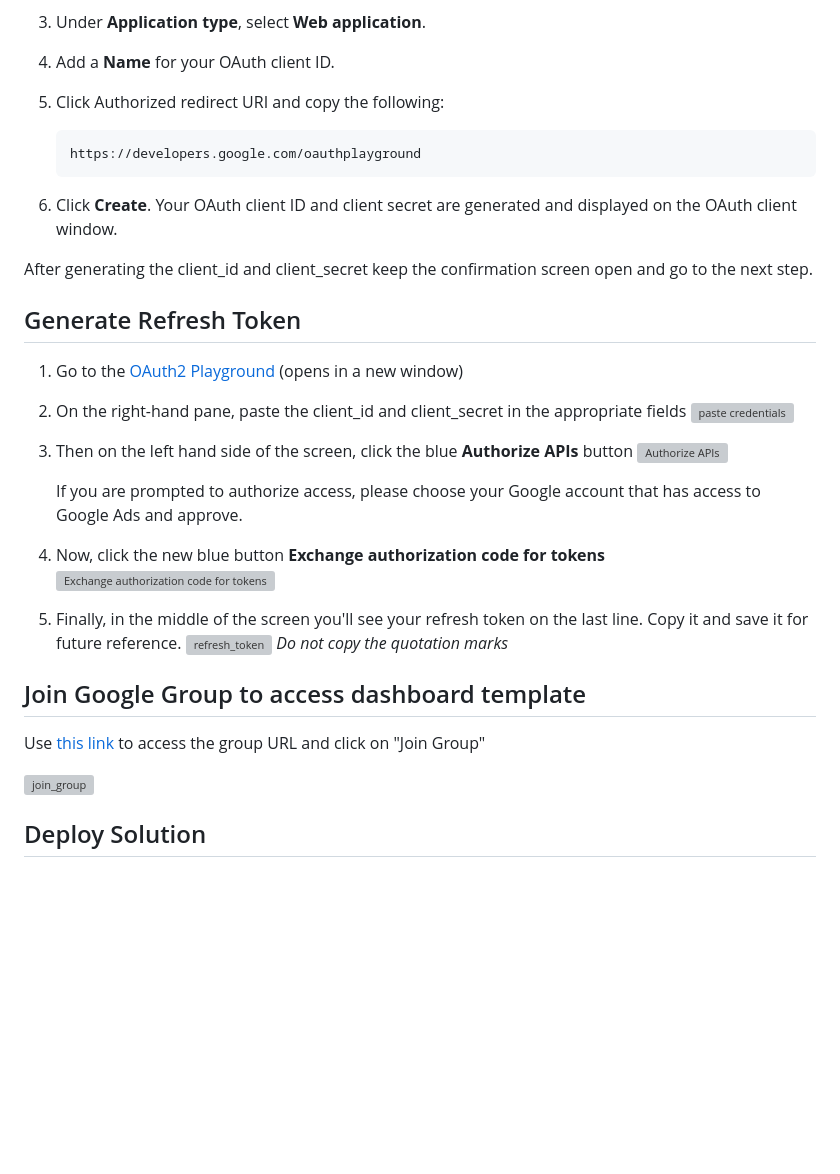
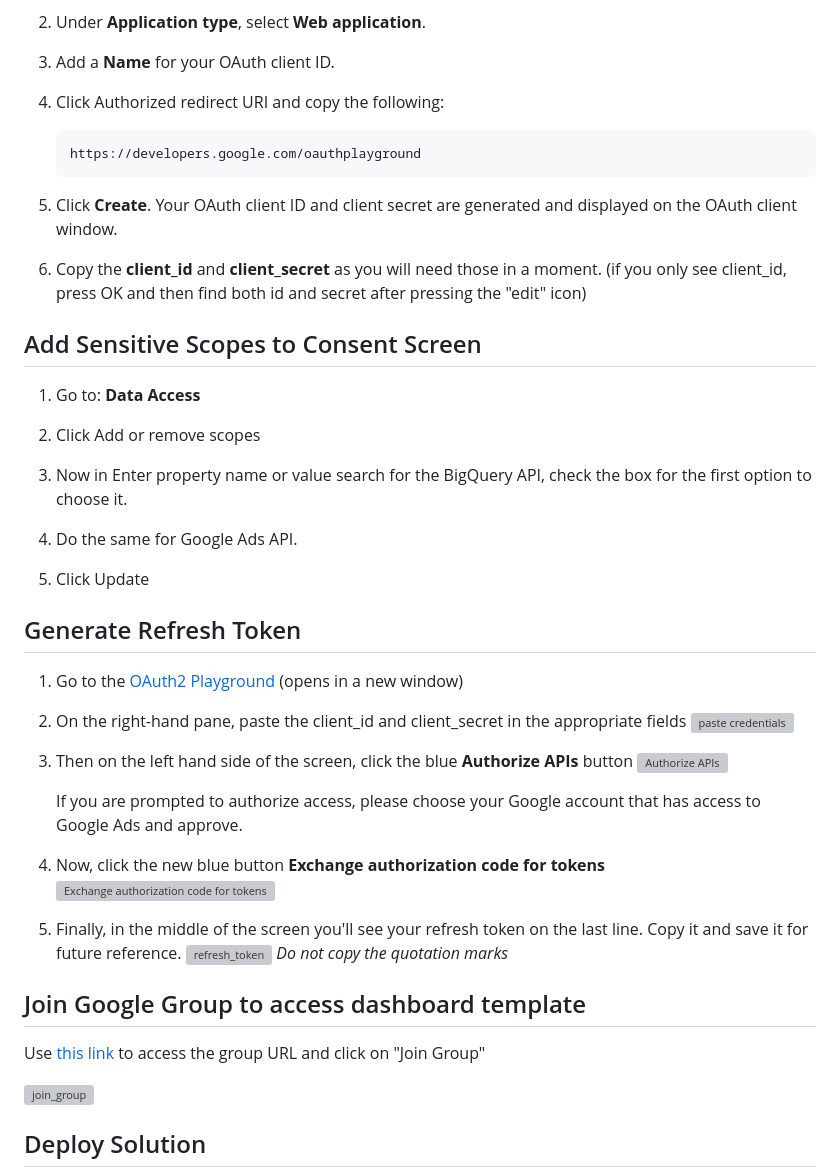
Before and after one commit to google-marketing-solutions/dgpulse, a Markdown page: walkthrough.md, the part around one of its changes. Rendered like a GitHub page; blank space fills up the shorter version; grey boxes are pictures that could not be loaded.

````diff
--- a/walkthrough.md
+++ b/walkthrough.md
@@ -131,10 +93,8 @@ later.
    <walkthrough-spotlight-pointer cssSelector="[formcontrolname='displayName']">**Name**</walkthrough-spotlight-pointer>
    for your OAuth client ID.
 
-1. Click
-   <walkthrough-spotlight-pointer locator="semantic({group 'Authorized redirect URIs'} {button 'Add URI'})">Authorized
-   redirect URI</walkthrough-spotlight-pointer> and copy the following:
-
+1. Click <walkthrough-spotlight-pointer locator="semantic({group 'Authorized redirect URIs'} {button 'Add URI'})">Authorized redirect URI</walkthrough-spotlight-pointer>
+and copy the following:
    ```
    https://developers.google.com/oauthplayground
    ```
@@ -142,38 +102,32 @@ later.
 1. Click **Create**. Your OAuth client ID and client secret are generated and
    displayed on the OAuth client window.
 
-After generating the client_id and client_secret keep the confirmation screen
-open and go to the next step.
+1. Copy the **client_id** and **client_secret** as you will need those in a moment. (if you only see client_id, press OK and then find both id and secret after pressing the "edit" icon)
+
+## Add Sensitive Scopes to Consent Screen
+
+1. Go to:
+<walkthrough-path-nav path="auth/scopes">**Data Access**</walkthrough-path-nav>
+
+1. Click <walkthrough-spotlight-pointer locator="semantic({button 'Add or remove scopes'})">Add or remove scopes</walkthrough-spotlight-pointer>
+1. Now in <walkthrough-spotlight-pointer locator="semantic({combobox 'Filter'})">Enter property name or value</walkthrough-spotlight-pointer> search for the BigQuery API, check the box for the first option to choose it.
+1. Do the same for Google Ads API.
+1. Click <walkthrough-spotlight-pointer locator="text('Update')">Update</walkthrough-spotlight-pointer>
 
 ## Generate Refresh Token
 
-1. Go to the
-   [OAuth2 Playground](https://developers.google.com/oauthplayground/#step1&scopes=https%3A//www.googleapis.com/auth/adwords&url=https%3A//&content_type=application/json&http_method=GET&useDefaultOauthCred=checked&oauthEndpointSelect=Google&oauthAuthEndpointValue=https%3A//accounts.google.com/o/oauth2/v2/auth&oauthTokenEndpointValue=https%3A//oauth2.googleapis.com/token&includeCredentials=unchecked&accessTokenType=bearer&autoRefreshToken=unchecked&accessType=offline&forceAprovalPrompt=checked&response_type=code)
-   (opens in a new window)
+1. Go to the [OAuth2 Playground](https://developers.google.com/oauthplayground/#step1&scopes=https%3A//www.googleapis.com/auth/adwords&url=https%3A//&content_type=application/json&http_method=GET&useDefaultOauthCred=checked&oauthEndpointSelect=Google&oauthAuthEndpointValue=https%3A//accounts.google.com/o/oauth2/v2/auth&oauthTokenEndpointValue=https%3A//oauth2.googleapis.com/token&includeCredentials=unchecked&accessTokenType=bearer&autoRefreshToken=unchecked&accessType=offline&forceAprovalPrompt=checked&response_type=code) (opens in a new window)
+2. On the right-hand pane, paste the client_id and client_secret in the appropriate fields ![paste credentials](https://services.google.com/fh/files/misc/pplayground_fields.png)
+3. Then on the left hand side of the screen, click the blue **Authorize APIs** button ![Authorize APIs](https://services.google.com/fh/files/misc/authorize_apis.png)
 
-1. On the right-hand pane, paste the client_id and client_secret in the
-   appropriate fields
-   ![paste credentials](https://services.google.com/fh/files/misc/pplayground_fields.png)
+   If you are prompted to authorize access, please choose your Google account that has access to Google Ads and approve.
 
-1. Then on the left hand side of the screen, click the blue **Authorize APIs**
-   button
-   ![Authorize APIs](https://services.google.com/fh/files/misc/authorize_apis.png)
-
-   If you are prompted to authorize access, please choose your Google account
-   that has access to Google Ads and approve.
-
-1. Now, click the new blue button **Exchange authorization code for tokens**
-   ![Exchange authorization code for tokens](https://services.google.com/fh/files/misc/exchange_authorization_code_for_token.png)
-
-1. Finally, in the middle of the screen you'll see your refresh token on the
-   last line. Copy it and save it for future reference.
-   ![refresh_token](https://services.google.com/fh/files/misc/refresh_token.png)
-   *Do not copy the quotation marks*
+5. Now, click the new blue button **Exchange authorization code for tokens** ![Exchange authorization code for tokens](https://services.google.com/fh/files/misc/exchange_authorization_code_for_token.png)
+6. Finally, in the middle of the screen you'll see your refresh token on the last line.  Copy it and save it for future reference.  ![refresh_token](https://services.google.com/fh/files/misc/refresh_token.png) *Do not copy the quotation marks*
 
 ## Join Google Group to access dashboard template
 
-Use [this link](https://groups.google.com/g/dgpulse/) to access the group URL
-and click on "Join Group"
+Use [this link](https://groups.google.com/g/dgpulse/) to access the group URL and click on "Join Group"
 
 ![join_group](https://services.google.com/fh/files/misc/dgpulse_join_group.png)
 
````
Also changed, not shown: other parts of walkthrough.md (+22 -60 lines).
